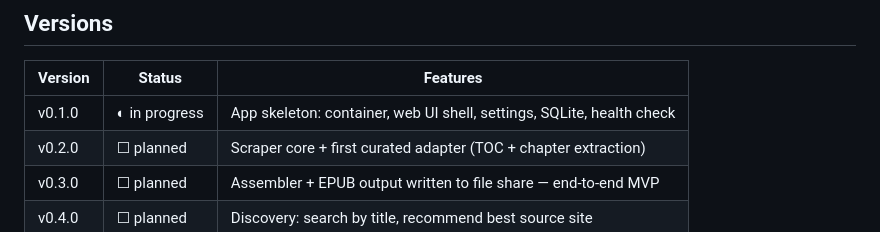
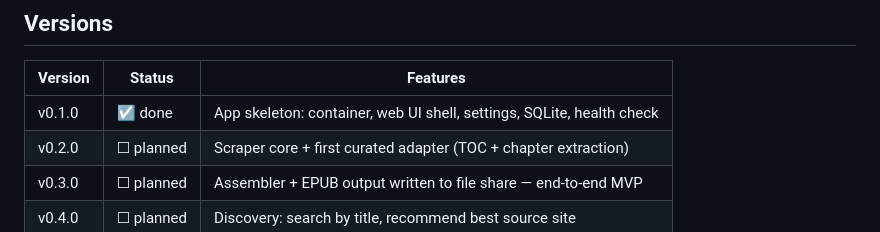
Before and after one commit to rhamblen/webnovel-to-epub-scraper, a Markdown page: README.md, the part around the change. Drawn GitHub-style.

Commit message:
docs: mark Phase 0 done (deployed on UR1, UI confirmed)
Co-Authored-By: Claude Opus 4.8 <noreply@anthropic.com>

```diff
--- a/README.md
+++ b/README.md
@@ -23,7 +23,7 @@ Point it at a novel, pick the recommended source site, click **Build**, and a fi
 
 | Version | Status | Features |
 |---------|--------|----------|
-| v0.1.0  | ◐ in progress | App skeleton: container, web UI shell, settings, SQLite, health check |
+| v0.1.0  | ☑ done | App skeleton: container, web UI shell, settings, SQLite, health check |
 | v0.2.0  | ☐ planned | Scraper core + first curated adapter (TOC + chapter extraction) |
 | v0.3.0  | ☐ planned | Assembler + EPUB output written to file share — end-to-end MVP |
 | v0.4.0  | ☐ planned | Discovery: search by title, recommend best source site |
```
Also changed, not shown: docs/phases/phase-0-skeleton.md (+3 -3 lines), docs/project-plan.md (+1 -1 lines).
